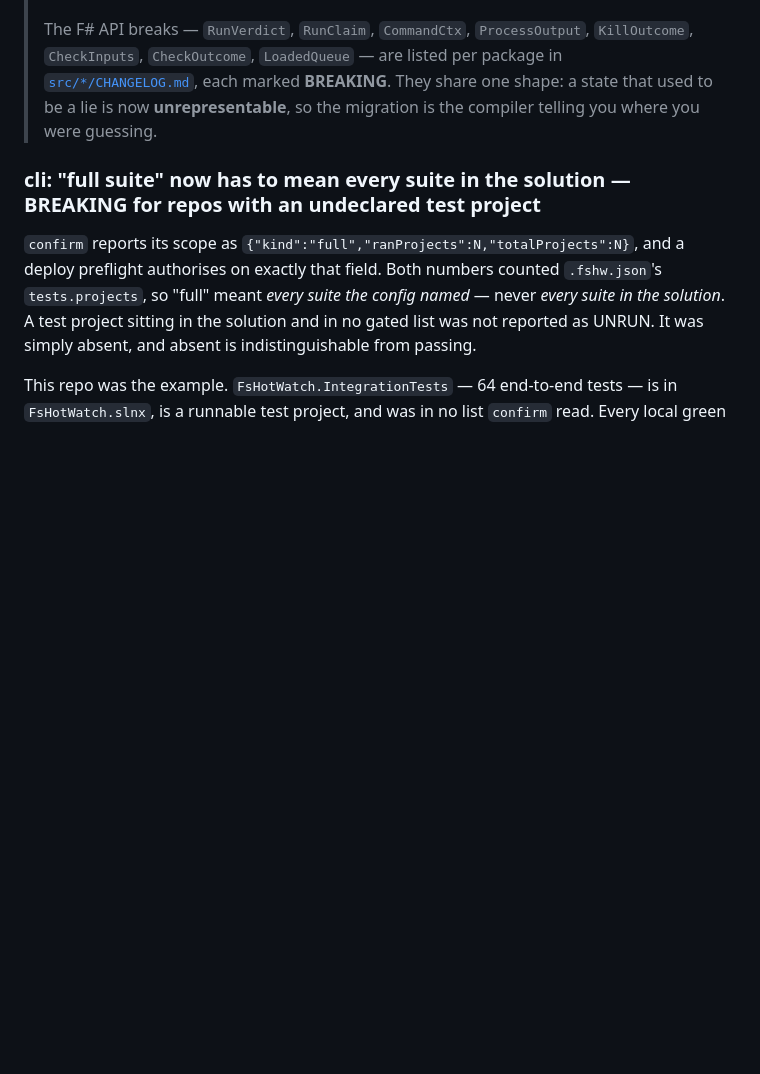
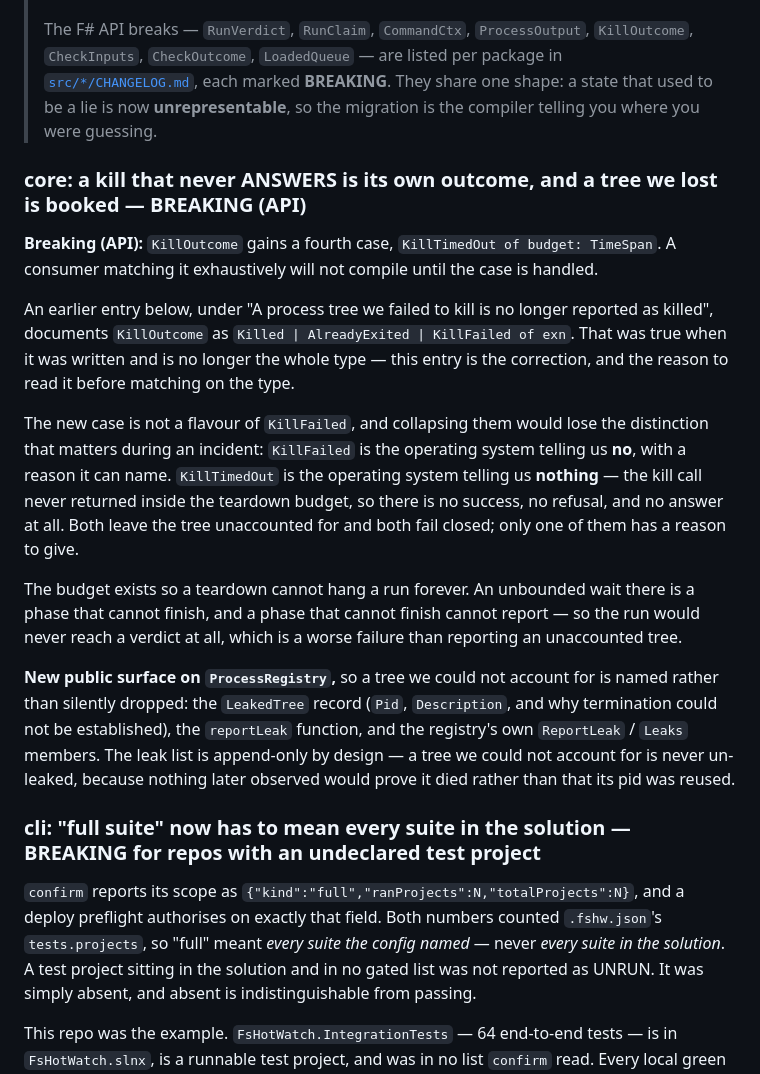
Before and after one commit to michaelglass/FsHotWatch, a Markdown page: CHANGELOG.md, the part around the change. GitHub-like rendering; blank space fills up the shorter version.

Commit message:
AUTOMATION-454: document the fourth KillOutcome case as BREAKING, and correct a changelog that had become wrong
QA found the code complete and correct, and the ticket failing on its own
release-prep criterion: a public type changed and no changelog anywhere said so.
A grep across all ten changelogs for the ticket, the type's new case, and the new
registry surface returned nothing, with positive controls proving the grep worked.

Worse than absent — the root changelog had become actively WRONG. Under a
"Breaking (API)" heading it still described KillOutcome as three cases while the
shipped type has four. A consumer reads the document whose whole purpose is
warning about compile breaks, is told the type has three cases, matches
exhaustively, and gets the break the changelog promised would not happen. An
absent entry leaves a reader uninformed; a stale one leaves them confidently
wrong.

Corrected by ADDING an entry that names which earlier entry it supersedes, rather
than editing that entry. The old text was true when written, and rewriting it
would falsify the record to make the present look tidy.

The entry keeps the distinction the type's own comments make and that a
collapse would lose: KillFailed is the OS refusing with a reason it can name,
KillTimedOut is the OS answering nothing at all within the teardown budget. Both
leave the tree unaccounted for and both fail closed; only one has a reason to
give. The budget exists because an unbounded teardown is a phase that cannot
finish, and a phase that cannot finish cannot report a verdict.

Also documents the new ProcessRegistry surface — the LeakedTree record,
reportLeak, and the registry's ReportLeak/Leaks members — including that the leak
list is append-only, because nothing observed later distinguishes a tree having
died from its pid being reused.

Verified with the reviewer's own grep: the three terms now hit both changelogs,
with their positive controls still landing.

CI note: the full run reddened on one test of 2476 —
`RealWatchTests.watchConfigFile invokes callback when .fshw.json is written`, a
filesystem-watcher timing test. Re-run in isolation it passes 3 of 3, so it is a
flake under parallel load rather than anything this change touches. Recorded here
rather than silently re-run; worth a ticket if it recurs.

```diff
--- a/CHANGELOG.md
+++ b/CHANGELOG.md
@@ -74,6 +74,32 @@ All notable changes to FsHotWatch packages are documented here.
 > state that used to be a lie is now **unrepresentable**, so the migration is the
 > compiler telling you where you were guessing.
 
+### core: a kill that never ANSWERS is its own outcome, and a tree we lost is booked — BREAKING (API)
+
+**Breaking (API):** `KillOutcome` gains a fourth case, `KillTimedOut of budget: TimeSpan`. A
+consumer matching it exhaustively will not compile until the case is handled.
+
+An earlier entry below, under "A process tree we failed to kill is no longer reported as killed",
+documents `KillOutcome` as `Killed | AlreadyExited | KillFailed of exn`. That was true when it was
+written and is no longer the whole type — this entry is the correction, and the reason to read it
+before matching on the type.
+
+The new case is not a flavour of `KillFailed`, and collapsing them would lose the distinction that
+matters during an incident: `KillFailed` is the operating system telling us **no**, with a reason
+it can name. `KillTimedOut` is the operating system telling us **nothing** — the kill call never
+returned inside the teardown budget, so there is no success, no refusal, and no answer at all.
+Both leave the tree unaccounted for and both fail closed; only one of them has a reason to give.
+
+The budget exists so a teardown cannot hang a run forever. An unbounded wait there is a phase that
+cannot finish, and a phase that cannot finish cannot report — so the run would never reach a
+verdict at all, which is a worse failure than reporting an unaccounted tree.
+
+**New public surface on `ProcessRegistry`,** so a tree we could not account for is named rather
+than silently dropped: the `LeakedTree` record (`Pid`, `Description`, and why termination could not
+be established), the `reportLeak` function, and the registry's own `ReportLeak` / `Leaks` members.
+The leak list is append-only by design — a tree we could not account for is never un-leaked,
+because nothing later observed would prove it died rather than that its pid was reused.
+
 ### cli: "full suite" now has to mean every suite in the solution — BREAKING for repos with an undeclared test project
 
 `confirm` reports its scope as `{"kind":"full","ranProjects":N,"totalProjects":N}`, and a
```
Also changed, not shown: src/FsHotWatch/CHANGELOG.md (+11 -0 lines).
